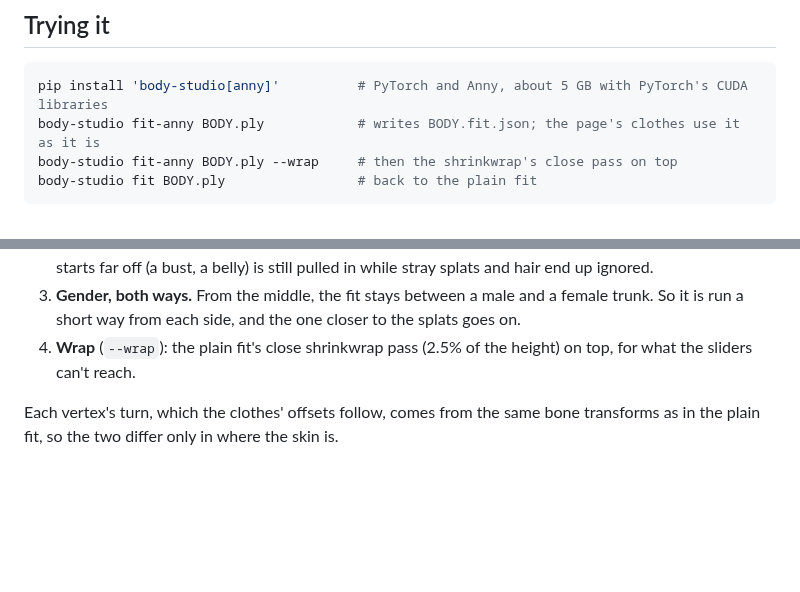
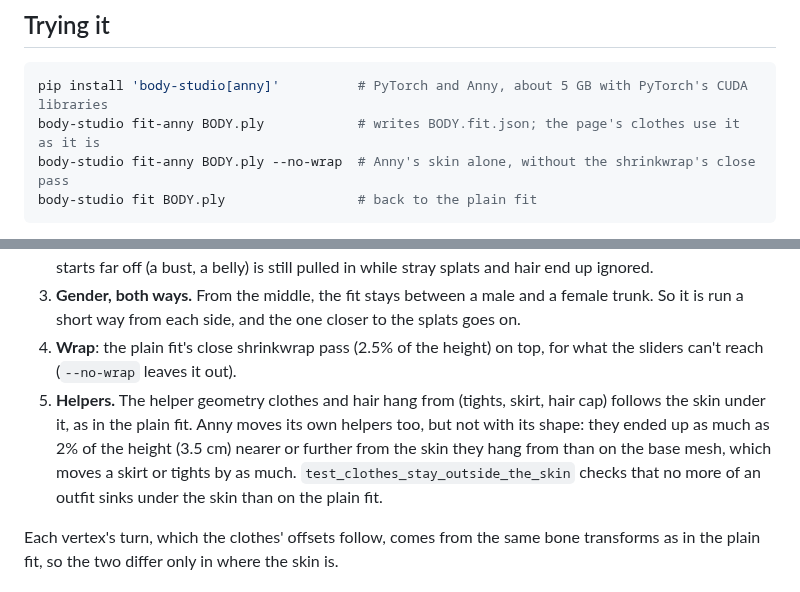
Before and after one commit to gpspelle/body-studio, a Markdown page: docs/anny.md, 2 parts joined by grey strips. Drawn GitHub-style; blank space fills up the shorter version.

````diff
--- a/docs/anny.md
+++ b/docs/anny.md
@@ -16,7 +16,7 @@ for) on a scan, before deciding which to keep:
 ```bash
 pip install 'body-studio[anny]'          # PyTorch and Anny, about 5 GB with PyTorch's CUDA libraries
 body-studio fit-anny BODY.ply            # writes BODY.fit.json; the page's clothes use it as it is
-body-studio fit-anny BODY.ply --wrap     # then the shrinkwrap's close pass on top
+body-studio fit-anny BODY.ply --no-wrap  # Anny's skin alone, without the shrinkwrap's close pass
 body-studio fit BODY.ply                 # back to the plain fit
 ```
 
@@ -41,8 +41,14 @@ four CPU cores. The plain fit takes 5–10 seconds.
    still pulled in while stray splats and hair end up ignored.
 3. **Gender, both ways.** From the middle, the fit stays between a male and a female trunk. So it
    is run a short way from each side, and the one closer to the splats goes on.
-4. **Wrap** (`--wrap`): the plain fit's close shrinkwrap pass (2.5% of the height) on top, for
-   what the sliders can't reach.
+4. **Wrap**: the plain fit's close shrinkwrap pass (2.5% of the height) on top, for what the
+   sliders can't reach (`--no-wrap` leaves it out).
+5. **Helpers.** The helper geometry clothes and hair hang from (tights, skirt, hair cap) follows
+   the skin under it, as in the plain fit. Anny moves its own helpers too, but not with its
+   shape: they ended up as much as 2% of the height (3.5 cm) nearer or further from the skin
+   they hang from than on the base mesh, which moves a skirt or tights by as much.
+   `test_clothes_stay_outside_the_skin` checks that no more of an outfit sinks under the skin
+   than on the plain fit.
 
 Each vertex's turn, which the clothes' offsets follow, comes from the same bone transforms as in
 the plain fit, so the two differ only in where the skin is.
````
Also changed, not shown: other parts of docs/anny.md (+13 -3 lines), CHANGELOG.md (+1 -4 lines), README.md (+2 -2 lines), docs/images/anny-slim-skirt.png (added), docs/images/anny-slim-tee.png (added), 2 other files.
